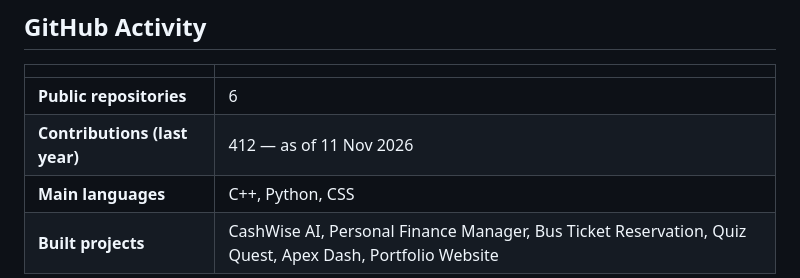
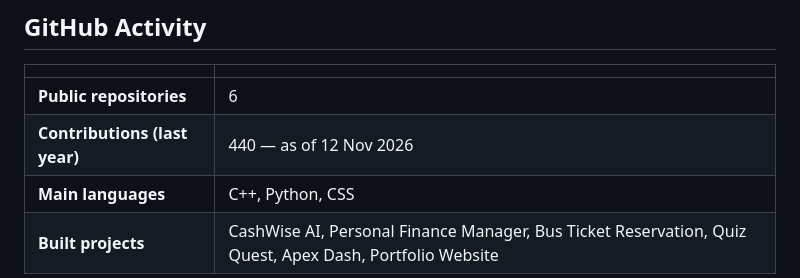
Before and after one commit to malikaliiraza/malikaliiraza, a Markdown page: README.md, the part around the change. Rendered like a GitHub page.

Commit message:
Update contributions to 440 (12 Nov 2026)

```diff
--- a/README.md
+++ b/README.md
@@ -52,7 +52,7 @@ Focus: uncommon projects, or common projects with a future feature that makes th
 | | |
 |---|---|
 | **Public repositories** | 6 |
-| **Contributions (last year)** | 412 — as of 11 Nov 2026 |
+| **Contributions (last year)** | 440 — as of 12 Nov 2026 |
 | **Main languages** | C++, Python, CSS |
 | **Built projects** | CashWise AI, Personal Finance Manager, Bus Ticket Reservation, Quiz Quest, Apex Dash, Portfolio Website |
 
```
